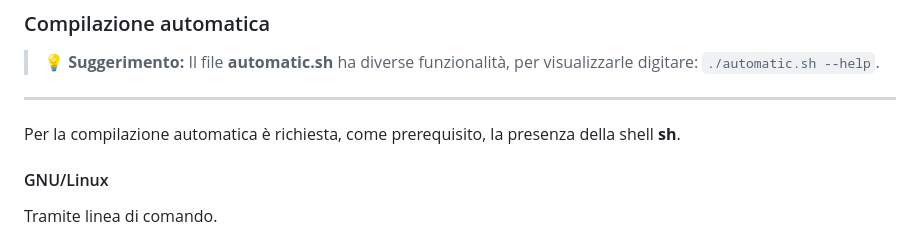
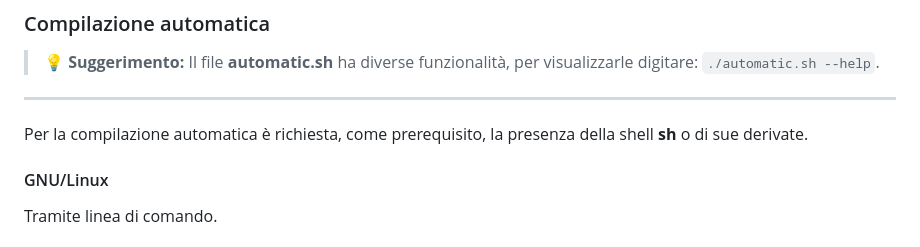
Before and after one commit to ozneroL541/Climate_Monitoring_A, a Markdown page: README.md, the part around the change. GitHub-like rendering.

Commit message:
correction

```diff
--- a/README.md
+++ b/README.md
@@ -25,7 +25,7 @@ Per compilare i file sorgenti bisogna trovarsi nella cartella principale della r
 ### Compilazione automatica
 > :bulb: **Suggerimento:** Il file **automatic.sh** ha diverse funzionalità, per visualizzarle digitare: <code>./automatic.sh --help</code>.
 ---
-Per la compilazione automatica è richiesta, come prerequisito, la presenza della shell **sh**.
+Per la compilazione automatica è richiesta, come prerequisito, la presenza della shell **sh** o di sue derivate.
 
 #### GNU/Linux
 Tramite linea di comando.
```
